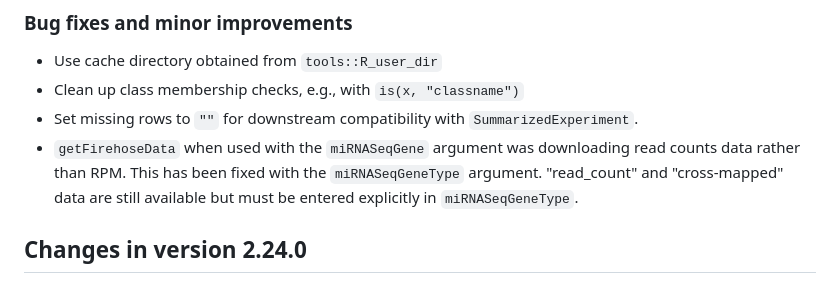
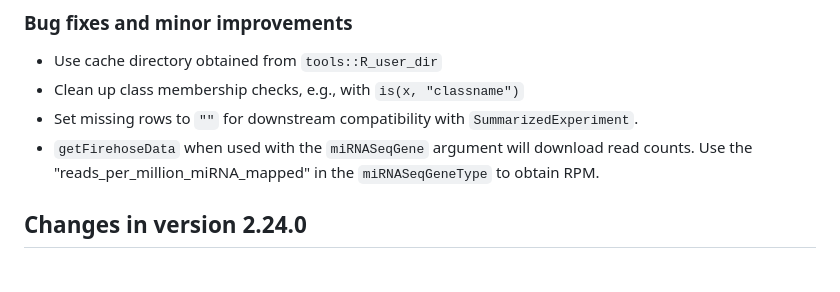
Before and after one commit to mksamur/RTCGAToolbox, a Markdown page: NEWS.md, the part around the change. GitHub-like rendering.

Commit message:
update NEWS

```diff
--- a/NEWS.md
+++ b/NEWS.md
@@ -14,10 +14,9 @@ type checking, and set row names when the are not duplicated.
 * Clean up class membership checks, e.g., with `is(x, "classname")`
 * Set missing rows to `""` for downstream compatibility with
 `SummarizedExperiment`.
-* `getFirehoseData` when used with the `miRNASeqGene` argument was
-downloading read counts data rather than RPM. This has been fixed with the
-`miRNASeqGeneType` argument. "read_count" and "cross-mapped" data are still
-available but must be entered explicitly in `miRNASeqGeneType`.
+* `getFirehoseData` when used with the `miRNASeqGene` argument will
+download read counts. Use the "reads_per_million_miRNA_mapped" in the
+`miRNASeqGeneType` to obtain RPM.
 
 ## Changes in version 2.24.0
 
```
